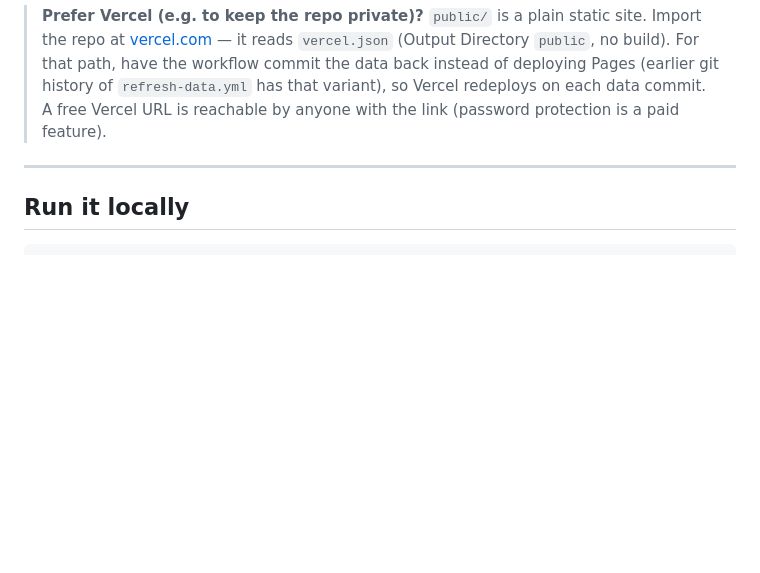
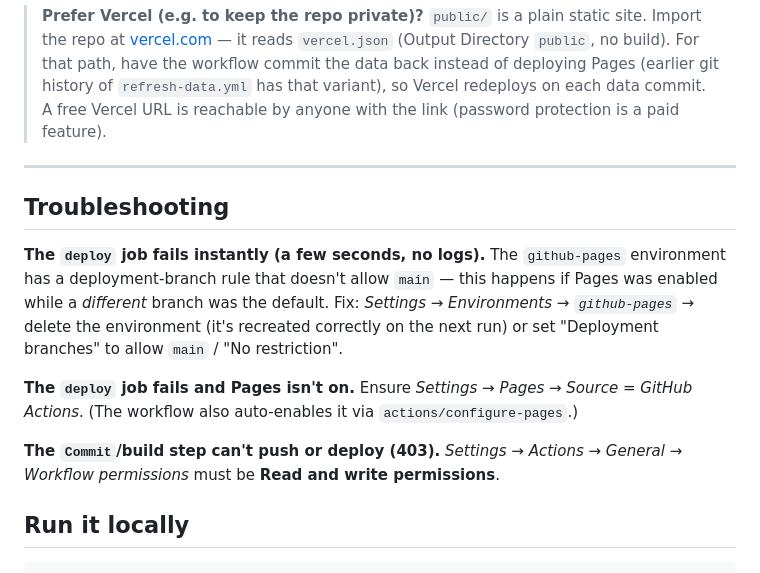
Before and after one commit to Huang-lab/LabPulse, a Markdown page: README.md, the part around the change. Rendered like a GitHub page; blank space fills up the shorter version.

Commit message:
docs: add Pages deploy troubleshooting notes
Co-Authored-By: Claude Opus 4.8 <noreply@anthropic.com>
Claude-Session: https://claude.ai/code/session_01UT7ERkfyu7pVRJXxuVKBEQ

````diff
--- a/README.md
+++ b/README.md
@@ -91,6 +91,20 @@ own; new repos appear automatically.
 
 ---
 
+## Troubleshooting
+
+**The `deploy` job fails instantly (a few seconds, no logs).** The `github-pages`
+environment has a deployment-branch rule that doesn't allow `main` — this happens
+if Pages was enabled while a *different* branch was the default. Fix: *Settings →
+Environments → `github-pages`* → delete the environment (it's recreated correctly
+on the next run) or set "Deployment branches" to allow `main` / "No restriction".
+
+**The `deploy` job fails and Pages isn't on.** Ensure *Settings → Pages → Source
+= GitHub Actions*. (The workflow also auto-enables it via `actions/configure-pages`.)
+
+**The `Commit`/build step can't push or deploy (403).** *Settings → Actions →
+General → Workflow permissions* must be **Read and write permissions**.
+
 ## Run it locally
 
 ```bash
````
